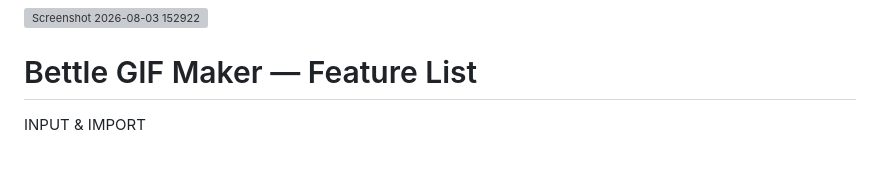
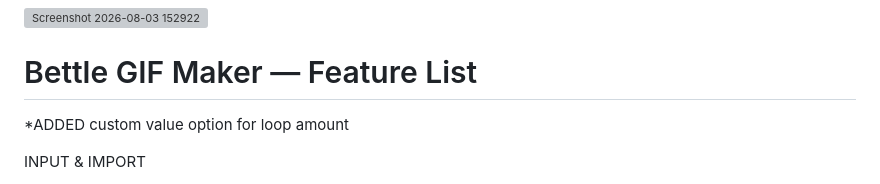
Before and after one commit to Bettle/Bettle-GIF-Maker, a Markdown page: README.md, the part around the change. Rendered like a GitHub page; blank space fills up the shorter version; grey boxes are pictures that could not be loaded.

Commit message:
Add custom loop amount option in README
Added a custom value option for loop amount in GIF settings.

```diff
--- a/README.md
+++ b/README.md
@@ -4,6 +4,8 @@ Bettle GIF Maker
 
 Bettle GIF Maker — Feature List
 ================================
+
+*ADDED custom value option for loop amount
 
 INPUT & IMPORT
 - Drag-and-drop or click-to-browse file picker
```
